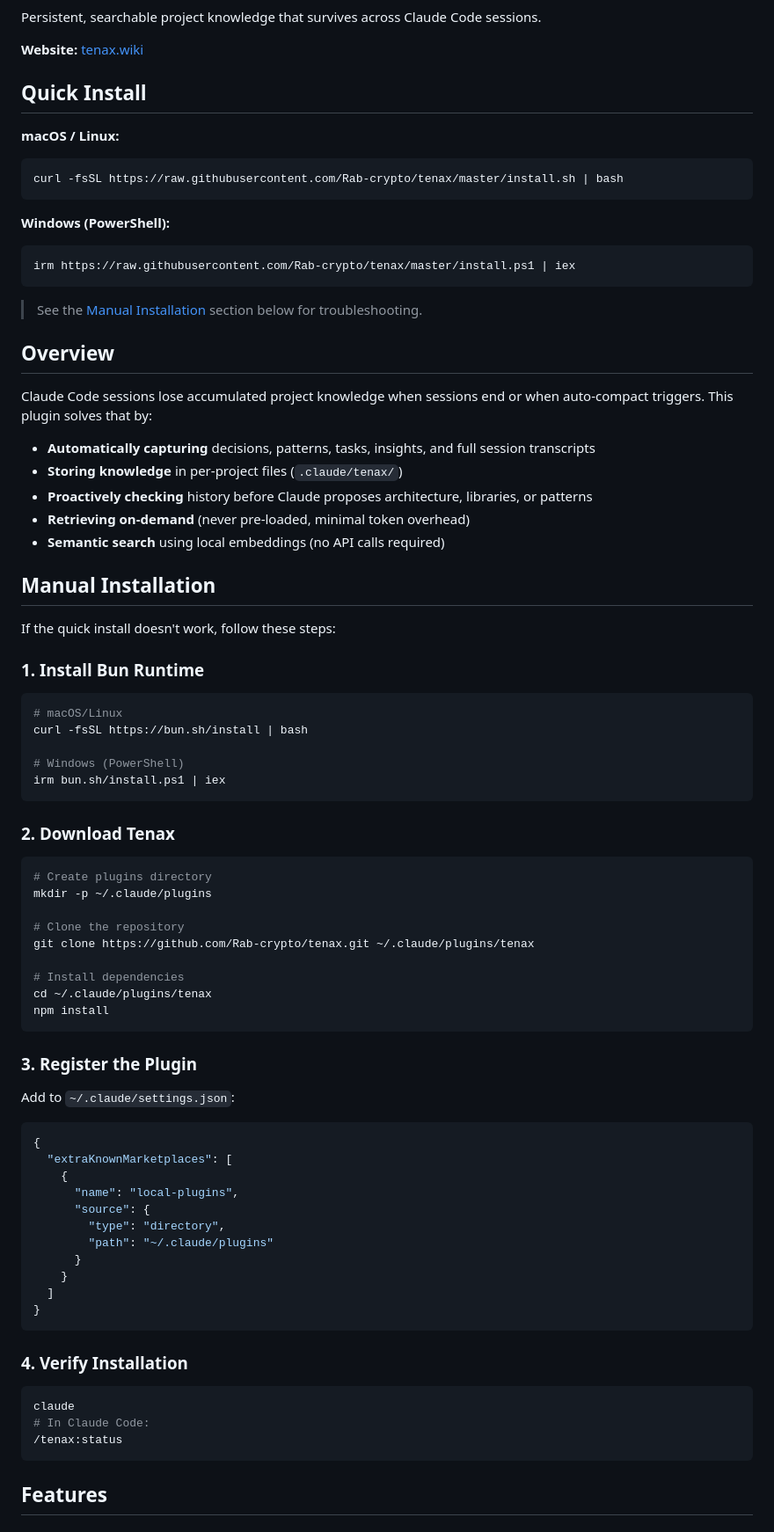
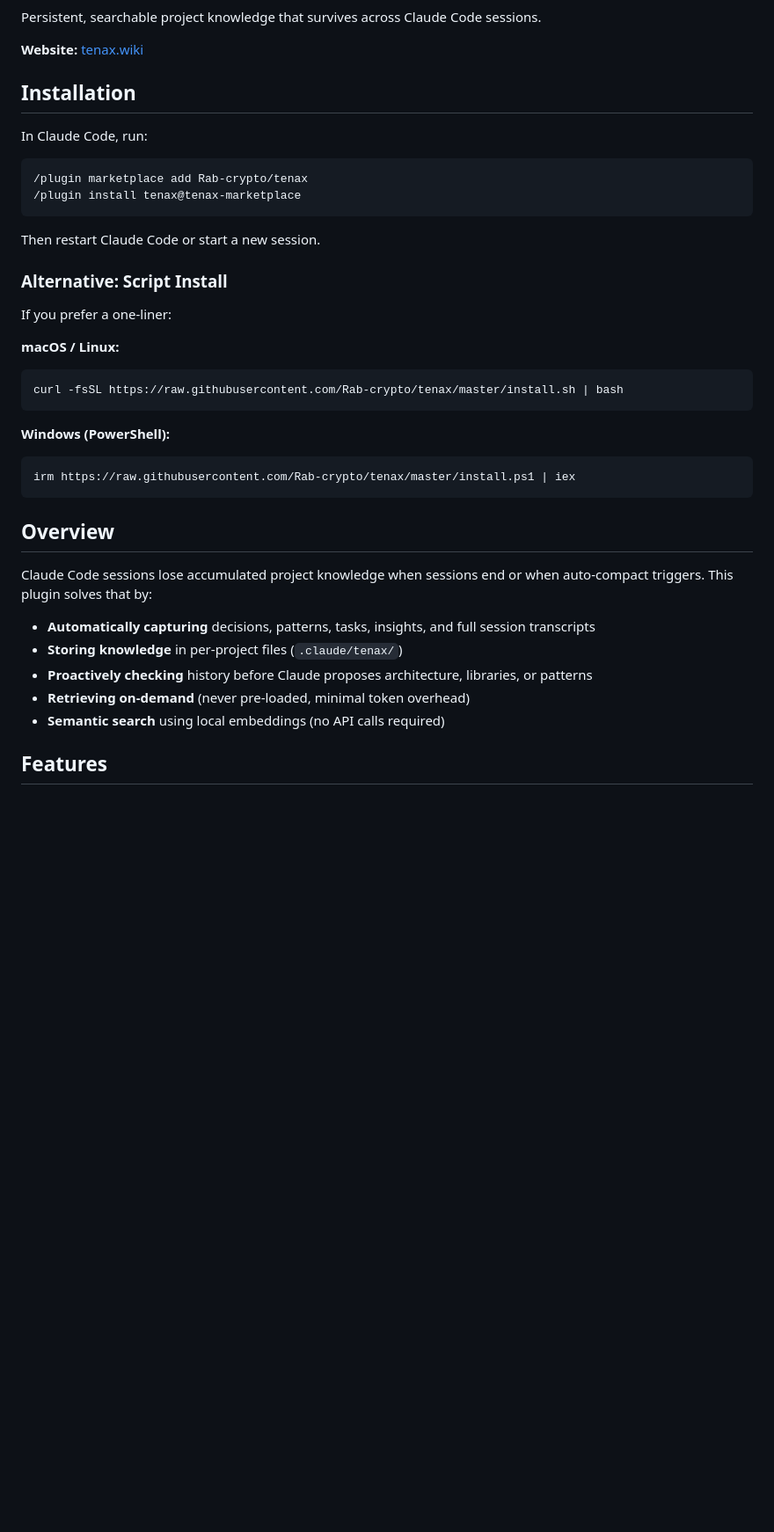
Before and after one commit to Rab-crypto/tenax, a Markdown page: README.md, the part around the change. Shown at 88% size. Drawn GitHub-style; blank space fills up the shorter version.

Commit message:
Update installation docs to prioritize marketplace install
- Show marketplace commands as primary install method
- Move script install to "Alternative" section
- Remove outdated manual installation steps

Users can now install with:
  /plugin marketplace add Rab-crypto/tenax
  /plugin install tenax@tenax-marketplace

🤖 Generated with [Claude Code](https://claude.com/claude-code)

Co-Authored-By: Claude Opus 4.5 <noreply@anthropic.com>

````diff
--- a/README.md
+++ b/README.md
@@ -4,7 +4,20 @@ Persistent, searchable project knowledge that survives across Claude Code sessio
 
 **Website:** [tenax.wiki](https://tenax.wiki)
 
-## Quick Install
+## Installation
+
+In Claude Code, run:
+
+```
+/plugin marketplace add Rab-crypto/tenax
+/plugin install tenax@tenax-marketplace
+```
+
+Then restart Claude Code or start a new session.
+
+### Alternative: Script Install
+
+If you prefer a one-liner:
 
 **macOS / Linux:**
 ```bash
@@ -16,8 +29,6 @@ curl -fsSL https://raw.githubusercontent.com/Rab-crypto/tenax/master/install.sh
 irm https://raw.githubusercontent.com/Rab-crypto/tenax/master/install.ps1 | iex
 ```
 
-> See the [Manual Installation](#manual-installation) section below for troubleshooting.
-
 ## Overview
 
 Claude Code sessions lose accumulated project knowledge when sessions end or when auto-compact triggers. This plugin solves that by:
@@ -27,60 +38,6 @@ Claude Code sessions lose accumulated project knowledge when sessions end or whe
 - **Proactively checking** history before Claude proposes architecture, libraries, or patterns
 - **Retrieving on-demand** (never pre-loaded, minimal token overhead)
 - **Semantic search** using local embeddings (no API calls required)
-
-## Manual Installation
-
-If the quick install doesn't work, follow these steps:
-
-### 1. Install Bun Runtime
-
-```bash
-# macOS/Linux
-curl -fsSL https://bun.sh/install | bash
-
-# Windows (PowerShell)
-irm bun.sh/install.ps1 | iex
-```
-
-### 2. Download Tenax
-
-```bash
-# Create plugins directory
-mkdir -p ~/.claude/plugins
-
-# Clone the repository
-git clone https://github.com/Rab-crypto/tenax.git ~/.claude/plugins/tenax
-
-# Install dependencies
-cd ~/.claude/plugins/tenax
-npm install
-```
-
-### 3. Register the Plugin
-
-Add to `~/.claude/settings.json`:
-
-```json
-{
-  "extraKnownMarketplaces": [
-    {
-      "name": "local-plugins",
-      "source": {
-        "type": "directory",
-        "path": "~/.claude/plugins"
-      }
-    }
-  ]
-}
-```
-
-### 4. Verify Installation
-
-```bash
-claude
-# In Claude Code:
-/tenax:status
-```
 
 ## Features
 
````
